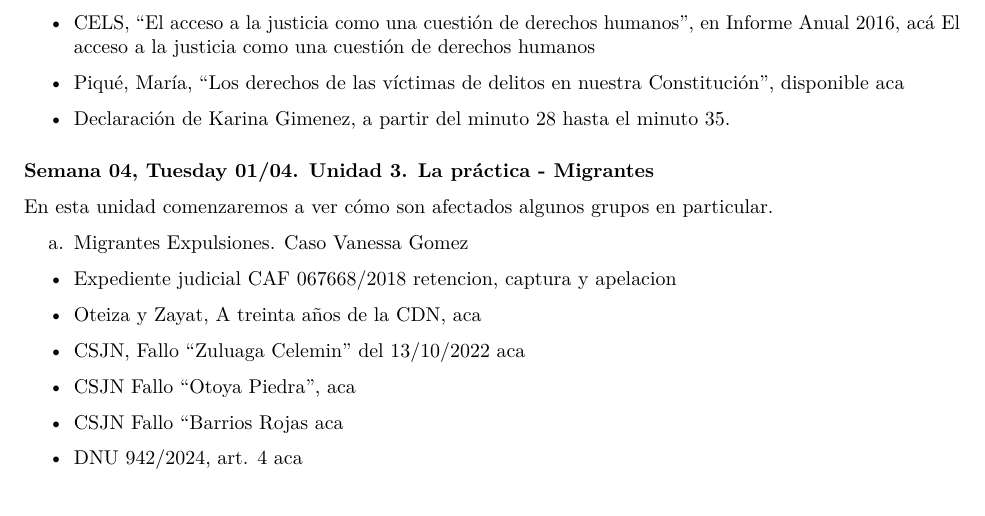
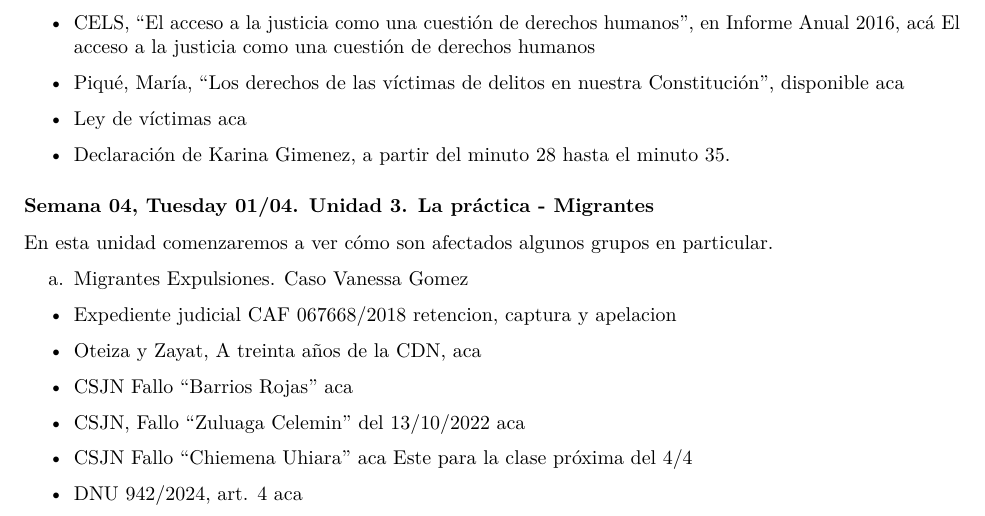
Before and after one commit to Demzayat/accesojusticia2025, an R Markdown document (index.Rmd): part of page 2 of 4, cut so that both start at the same text. Rendered offline with R 4.5, knitr and Pandoc, then LaTeX, with nearby package versions.

Commit message:
fallos migrantes

```diff
--- a/index.Rmd
+++ b/index.Rmd
@@ -86,6 +86,8 @@ Patrocinio letrado. Requerir un patrocinio letrado puede ser difícil en muchos
 
 -   Piqué, María, "Los derechos de las víctimas de delitos en nuestra Constitución", disponible [aca](https://drive.google.com/file/d/1NaUqgIjcAosZx6OCPuJzcdG3sbKrqfaC/view?usp=sharing)
 
+- Ley de víctimas [aca](https://servicios.infoleg.gob.ar/infolegInternet/anexos/275000-279999/276819/norma.htm)
+
 - Declaración de Karina Gimenez, a partir del minuto 28 hasta el minuto 35.
 
 <iframe src="https://drive.google.com/file/d/1ARawcLLXQ_35LuElRaTyZGEHzDAWGr3t/preview" width="560" height="315" allow="autoplay"></iframe>
@@ -101,11 +103,11 @@ a.  Migrantes Expulsiones. Caso Vanessa Gomez
 
 -   Oteiza y Zayat, A treinta años de la CDN, [aca](https://drive.google.com/file/d/1rZbIfh3834THG1K07moFq1Cgp_zmYtsk/view?usp=sharing)
 
+- CSJN Fallo "Barrios Rojas" [aca](https://drive.google.com/file/d/15DQUBVIVb6feRRGwkksVgjZT9qRLTdOL/view?usp=sharing)
+
 - CSJN, Fallo "Zuluaga Celemin" del 13/10/2022 [aca](https://drive.google.com/file/d/1B0sp1vdW7HV6fYlQxB1nLoCG4GXRYcR8/view?usp=sharing)
 
-- CSJN Fallo "Otoya Piedra", [aca](https://drive.google.com/file/d/1pCrN9ZpmIbFxLVbRP_inKTYmjocRSiwa/view?usp=sharing)
-
-- CSJN Fallo "Barrios Rojas [aca](https://drive.google.com/file/d/15DQUBVIVb6feRRGwkksVgjZT9qRLTdOL/view?usp=sharing)
+- <mark style="background-color: #FFEA00; color: black;">CSJN Fallo "Chiemena Uhiara" [aca](https://drive.google.com/file/d/1m4EdxUp68KgqEPfTHjRH59QR_IDpFAk5/view?usp=sharing)</mark> Este para la clase próxima del 4/4
 
 - DNU 942/2024, art. 4 [aca](https://servicios.infoleg.gob.ar/infolegInternet/anexos/405000-409999/405520/norma.htm)
 
```
Also changed, not shown: index.Rmd (2 more changed lines), 2 other files.
